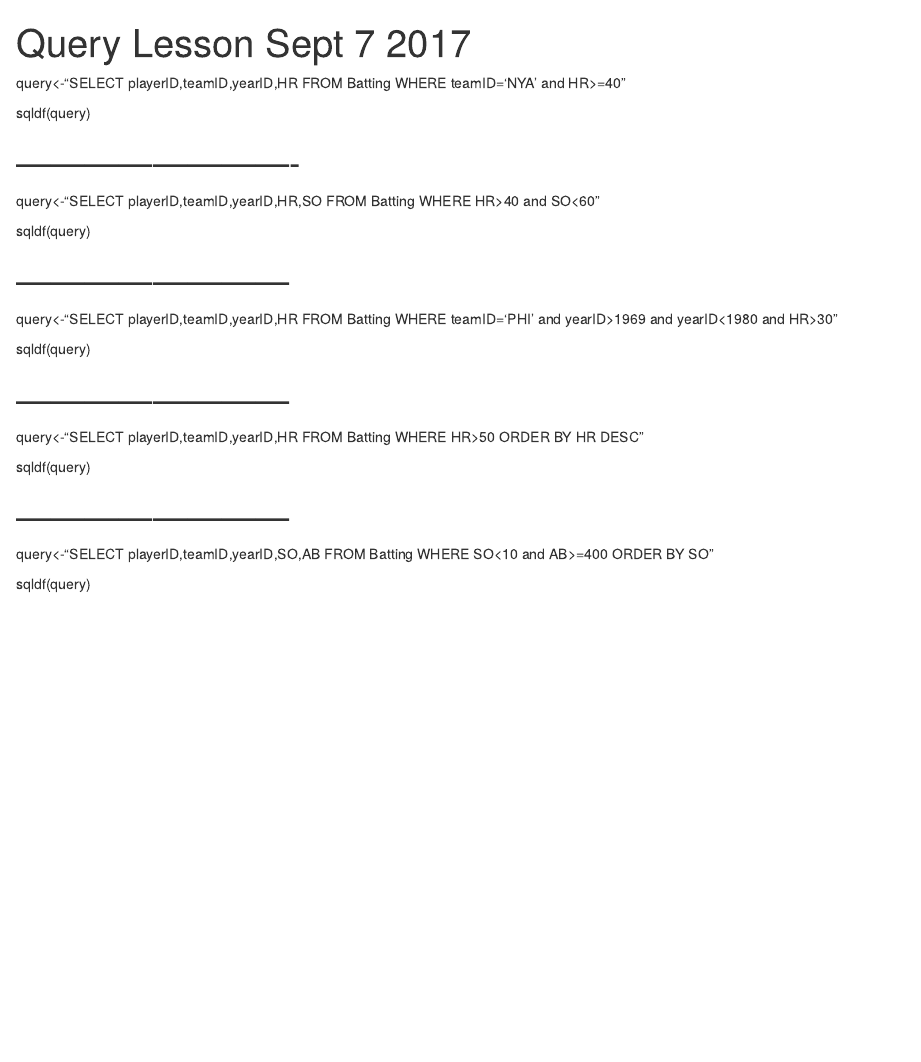
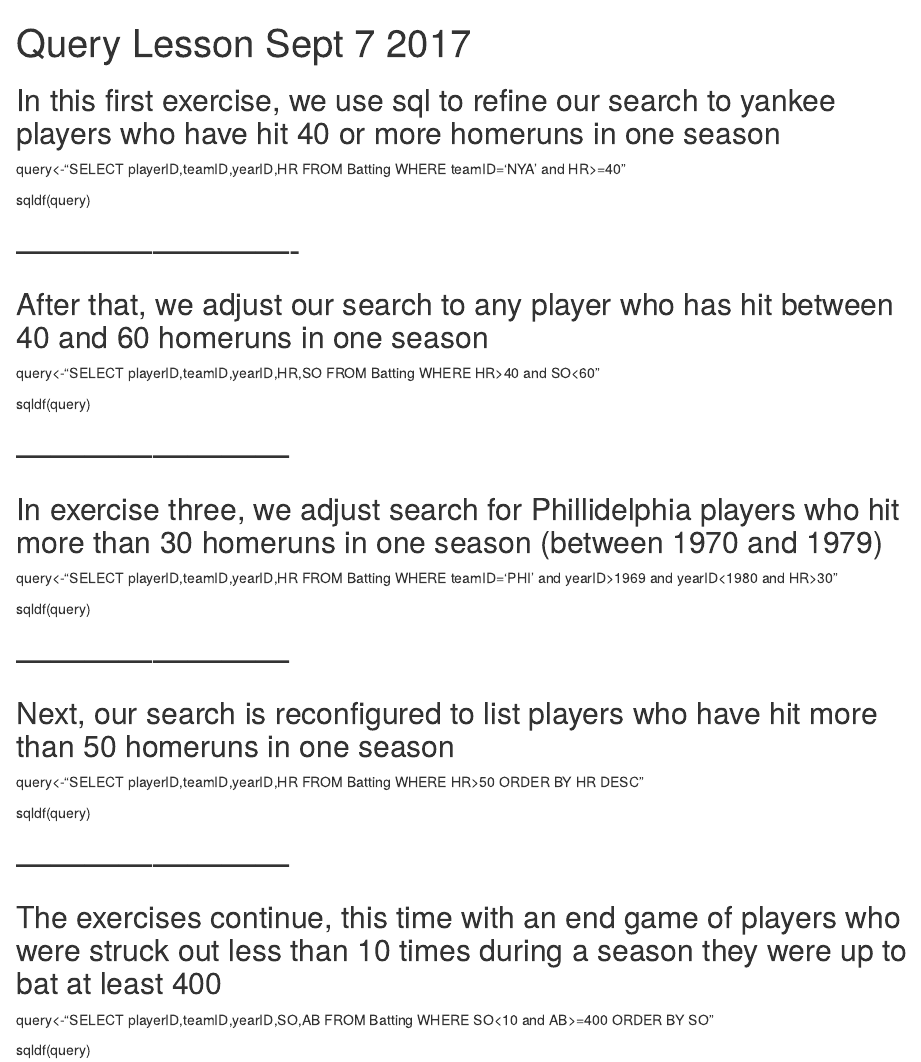
Before and after one commit to jhutch53/website, an R Markdown document (index.Rmd): the page in a window 1100 px wide, from its top. The pictures show the output file index.html that the author committed with the source, opened offline.

Commit message:
version 5

```diff
--- a/index.Rmd
+++ b/index.Rmd
@@ -2,12 +2,15 @@
 title: "Query Lesson Sept 7 2017"
 output: html_document
 ---
+
+##In this first exercise, we use sql to refine our search to yankee players who have hit 40 or more homeruns in one season
 query<-"SELECT playerID,teamID,yearID,HR FROM Batting
 WHERE teamID='NYA' and HR>=40"
 
 sqldf(query)
 
 #-------------------------
+##After that, we adjust our search to any player who has hit between 40 and 60 homeruns in one season
 
 query<-"SELECT playerID,teamID,yearID,HR,SO FROM Batting WHERE
 HR>40 and SO<60"
@@ -15,6 +18,7 @@ HR>40 and SO<60"
 sqldf(query)
 
 #------------------------
+##In exercise three, we adjust search for Phillidelphia players who hit more than 30 homeruns in one season (between 1970 and 1979)
 
 query<-"SELECT playerID,teamID,yearID,HR FROM Batting
 WHERE teamID='PHI' and yearID>1969 and yearID<1980 and HR>30"
@@ -22,6 +26,7 @@ WHERE teamID='PHI' and yearID>1969 and yearID<1980 and HR>30"
 sqldf(query)
 
 #------------------------
+##Next, our search is reconfigured to list players who have hit more than 50 homeruns in one season
 
 query<-"SELECT playerID,teamID,yearID,HR FROM Batting
 WHERE HR>50 ORDER BY HR DESC"
@@ -29,6 +34,7 @@ WHERE HR>50 ORDER BY HR DESC"
 sqldf(query)
 
 #------------------------
+##The exercises continue, this time with an end game of players who were struck out less than 10 times during a season they were up to bat at least 400
 
 query<-"SELECT playerID,teamID,yearID,SO,AB FROM Batting
 WHERE SO<10 and AB>=400
```
Also changed, not shown: index.html.
